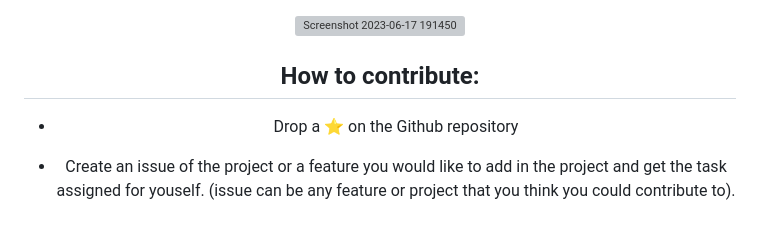
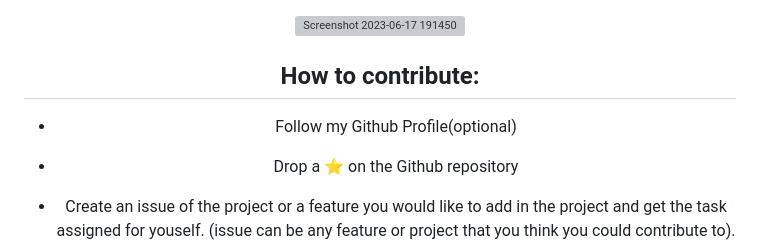
Before and after one commit to apu52/InstaClone, a Markdown page: README.md, the part around the change printed below. GitHub-like rendering; blank space fills up the shorter version; grey boxes are pictures that could not be loaded.

```diff
--- a/README.md
+++ b/README.md
@@ -24,6 +22,8 @@
 ![Screenshot 2023-06-17 191450](https://github.com/apu52/InstaClone/assets/114172928/d2b4ba78-1442-436d-8f61-1b7d12bb132c)
 
 ## How to contribute:
+
+-   Follow my Github Profile(optional)
 
 -   Drop a :star: on the Github repository <br/>
 
```
Also changed, not shown: other parts of README.md (+4 -14 lines).
